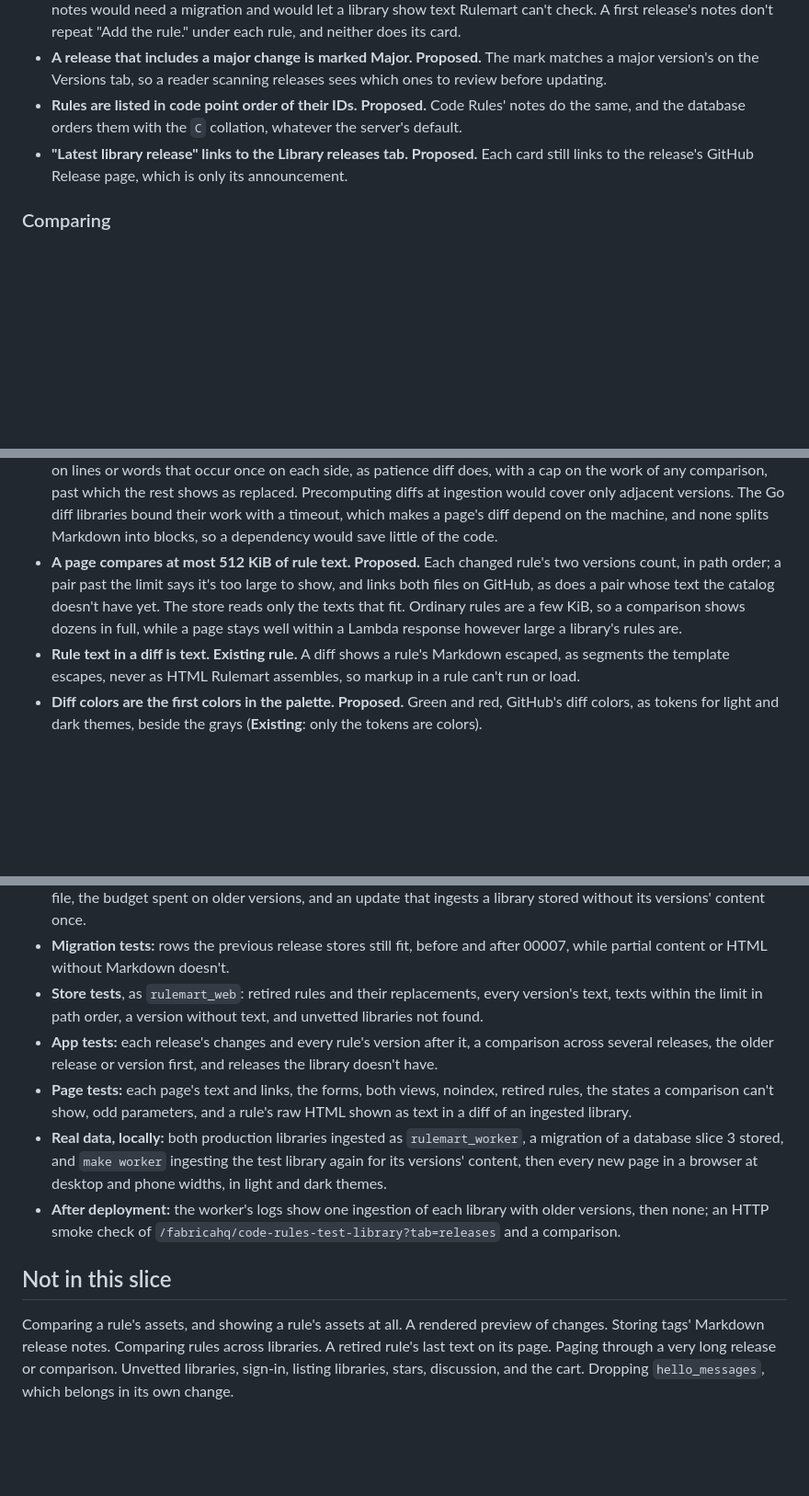
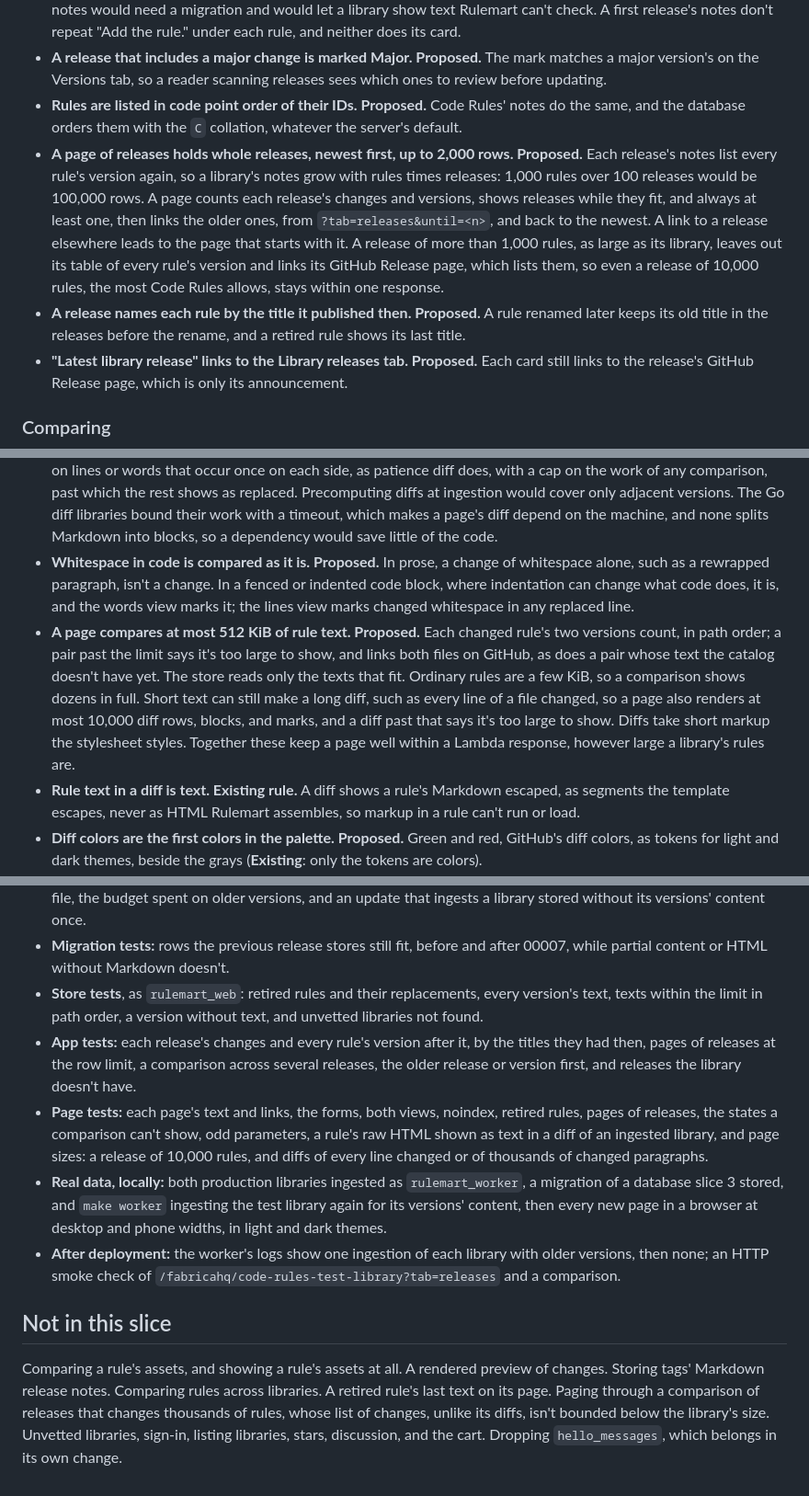
Before and after one commit to fabricahq/rulemart, a Markdown page: _internal/slices/4-releases-and-comparison.md, 3 parts joined by grey strips. Shown at 92% size. Drawn GitHub-style; blank space fills up the shorter version.

Commit message:
Document paging releases and the bounds on what a page renders
Co-Authored-By: Claude Opus 5.5 <noreply@anthropic.com>

```diff
--- a/_internal/slices/4-releases-and-comparison.md
+++ b/_internal/slices/4-releases-and-comparison.md
@@ -69,6 +69,15 @@ Decisions marked **Proposed** are new in this slice and wait for review. **Exist
   Versions tab, so a reader scanning releases sees which ones to review before updating.
 - **Rules are listed in code point order of their IDs. Proposed.** Code Rules' notes do the same, and the database
   orders them with the `C` collation, whatever the server's default.
+- **A page of releases holds whole releases, newest first, up to 2,000 rows. Proposed.** Each release's notes list
+  every rule's version again, so a library's notes grow with rules times releases: 1,000 rules over 100 releases would
+  be 100,000 rows. A page counts each release's changes and versions, shows releases while they fit, and always at
+  least one, then links the older ones, from `?tab=releases&until=<n>`, and back to the newest. A link to a release
+  elsewhere leads to the page that starts with it. A release of more than 1,000 rules, as large as its library, leaves
+  out its table of every rule's version and links its GitHub Release page, which lists them, so even a release of
+  10,000 rules, the most Code Rules allows, stays within one response.
+- **A release names each rule by the title it published then. Proposed.** A rule renamed later keeps its old title in
+  the releases before the rename, and a retired rule shows its last title.
 - **"Latest library release" links to the Library releases tab. Proposed.** Each card still links to the release's
   GitHub Release page, which is only its announcement.
 
@@ -94,10 +103,16 @@ Decisions marked **Proposed** are new in this slice and wait for review. **Exist
   which the rest shows as replaced. Precomputing diffs at ingestion would cover only adjacent versions. The Go diff
   libraries bound their work with a timeout, which makes a page's diff depend on the machine, and none splits
   Markdown into blocks, so a dependency would save little of the code.
+- **Whitespace in code is compared as it is. Proposed.** In prose, a change of whitespace alone, such as a rewrapped
+  paragraph, isn't a change. In a fenced or indented code block, where indentation can change what code does, it is,
+  and the words view marks it; the lines view marks changed whitespace in any replaced line.
 - **A page compares at most 512 KiB of rule text. Proposed.** Each changed rule's two versions count, in path order;
   a pair past the limit says it's too large to show, and links both files on GitHub, as does a pair whose text the
   catalog doesn't have yet. The store reads only the texts that fit. Ordinary rules are a few KiB, so a comparison
-  shows dozens in full, while a page stays well within a Lambda response however large a library's rules are.
+  shows dozens in full. Short text can still make a long diff, such as every line of a file changed, so a page also
+  renders at most 10,000 diff rows, blocks, and marks, and a diff past that says it's too large to show. Diffs take
+  short markup the stylesheet styles. Together these keep a page well within a Lambda response, however large a
+  library's rules are.
 - **Rule text in a diff is text. Existing rule.** A diff shows a rule's Markdown escaped, as segments the template
   escapes, never as HTML Rulemart assembles, so markup in a rule can't run or load.
 - **Diff colors are the first colors in the palette. Proposed.** Green and red, GitHub's diff colors, as tokens for
@@ -122,10 +137,12 @@ Decisions marked **Proposed** are new in this slice and wait for review. **Exist
   HTML without Markdown doesn't.
 - **Store tests**, as `rulemart_web`: retired rules and their replacements, every version's text, texts within the
   limit in path order, a version without text, and unvetted libraries not found.
-- **App tests:** each release's changes and every rule's version after it, a comparison across several releases, the
-  older release or version first, and releases the library doesn't have.
-- **Page tests:** each page's text and links, the forms, both views, noindex, retired rules, the states a comparison
-  can't show, odd parameters, and a rule's raw HTML shown as text in a diff of an ingested library.
+- **App tests:** each release's changes and every rule's version after it, by the titles they had then, pages of
+  releases at the row limit, a comparison across several releases, the older release or version first, and releases
+  the library doesn't have.
+- **Page tests:** each page's text and links, the forms, both views, noindex, retired rules, pages of releases, the
+  states a comparison can't show, odd parameters, a rule's raw HTML shown as text in a diff of an ingested library,
+  and page sizes: a release of 10,000 rules, and diffs of every line changed or of thousands of changed paragraphs.
 - **Real data, locally:** both production libraries ingested as `rulemart_worker`, a migration of a database slice 3
   stored, and `make worker` ingesting the test library again for its versions' content, then every new page in a
   browser at desktop and phone widths, in light and dark themes.
@@ -135,6 +152,7 @@ Decisions marked **Proposed** are new in this slice and wait for review. **Exist
 ## Not in this slice
 
 Comparing a rule's assets, and showing a rule's assets at all. A rendered preview of changes. Storing tags' Markdown
-release notes. Comparing rules across libraries. A retired rule's last text on its page. Paging through a very long
-release or comparison. Unvetted libraries, sign-in, listing libraries, stars, discussion, and the cart. Dropping
+release notes. Comparing rules across libraries. A retired rule's last text on its page. Paging through a comparison
+of releases that changes thousands of rules, whose list of changes, unlike its diffs, isn't bounded below the
+library's size. Unvetted libraries, sign-in, listing libraries, stars, discussion, and the cart. Dropping
 `hello_messages`, which belongs in its own change.
```
Also changed, not shown: _internal/decisions.md (+3 -1 lines).
